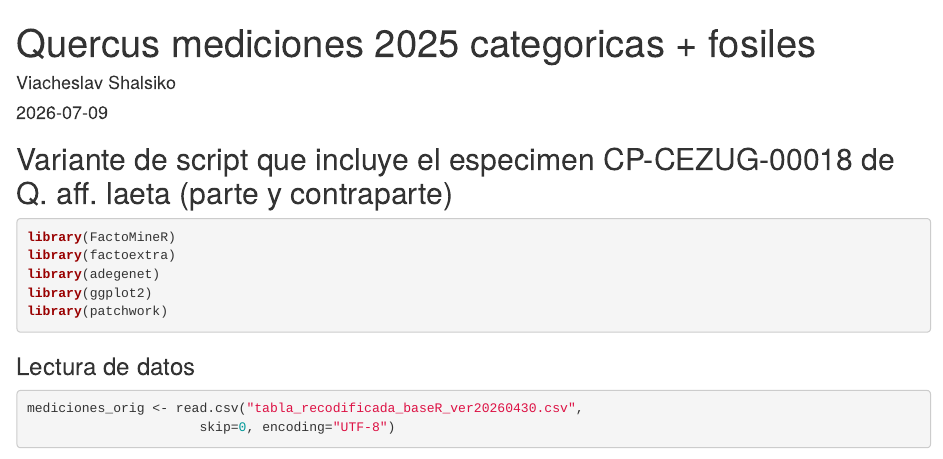
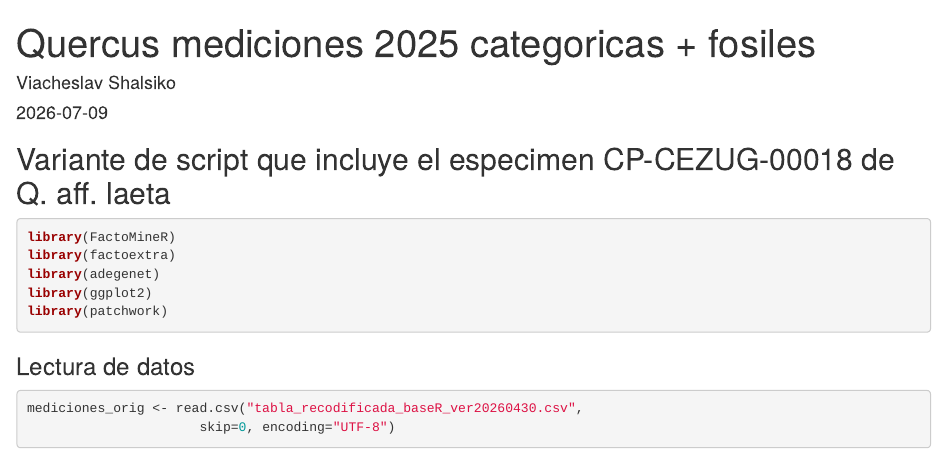
Before and after one commit to vshalisko/R-intro-UdeG, an R Markdown document (Quercus_f/Analisis_6_Reemplazo_datos_faltantes_Q_laeta.Rmd): the page in a window 1100 px wide, from its top. Rendered offline with R 4.5, knitr and Pandoc, with nearby package versions; some code elsewhere in the file could not run offline.

Commit message:
Add files via upload

````diff
--- a/Quercus_f/Analisis_6_Reemplazo_datos_faltantes_Q_laeta.Rmd
+++ b/Quercus_f/Analisis_6_Reemplazo_datos_faltantes_Q_laeta.Rmd
@@ -5,7 +5,7 @@ date: "`r Sys.Date()`"
 output: html_document
 ---
 
-## Variante de script que incluye el especimen CP-CEZUG-00018 de Q. aff. laeta (parte y contraparte)
+## Variante de script que incluye el especimen CP-CEZUG-00018 de Q. aff. laeta
 
 
 ```{r bibliotecas}
````
